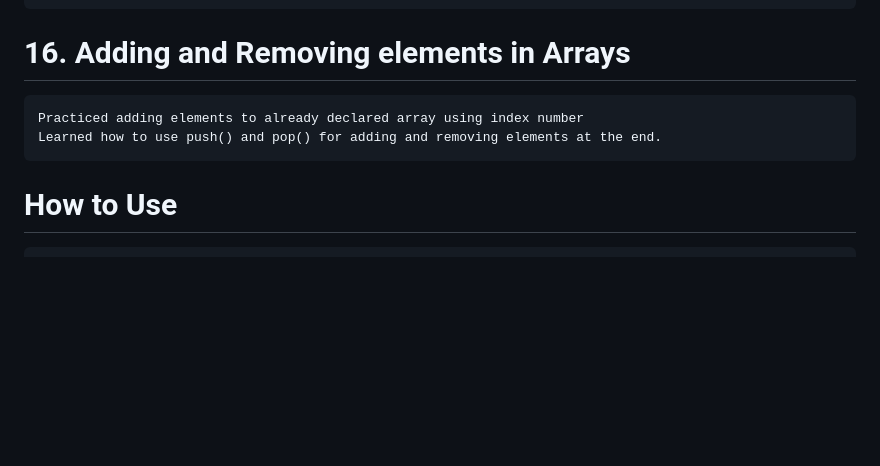
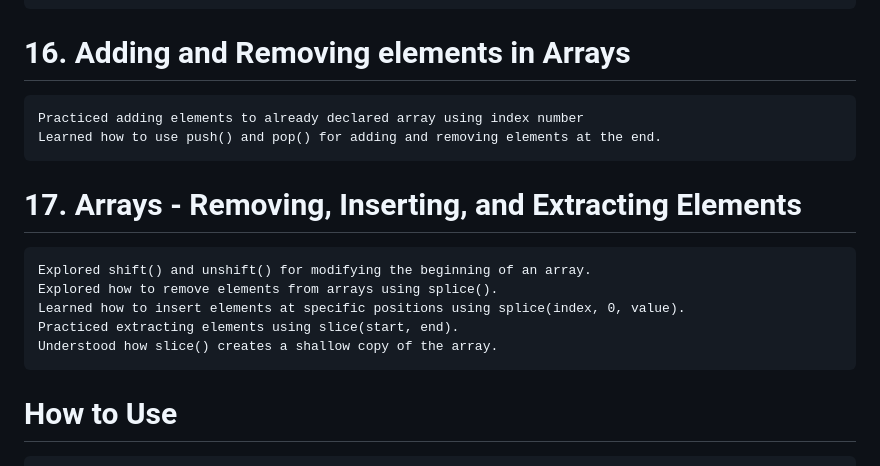
Before and after one commit to babunairofficial/javaScript, a Markdown page: doItYourself/README.md, the part around the change. Drawn GitHub-style; blank space fills up the shorter version.

```diff
--- a/doItYourself/README.md
+++ b/doItYourself/README.md
@@ -56,6 +56,12 @@
 # 16. Adding and Removing elements in Arrays
     Practiced adding elements to already declared array using index number
     Learned how to use push() and pop() for adding and removing elements at the end.
+# 17. Arrays - Removing, Inserting, and Extracting Elements
+    Explored shift() and unshift() for modifying the beginning of an array.
+    Explored how to remove elements from arrays using splice().
+    Learned how to insert elements at specific positions using splice(index, 0, value).
+    Practiced extracting elements using slice(start, end).
+    Understood how slice() creates a shallow copy of the array.
 # How to Use
     Feel free to browse through the code and progress updates. Suggestions and feedback are welcome!
 
```
